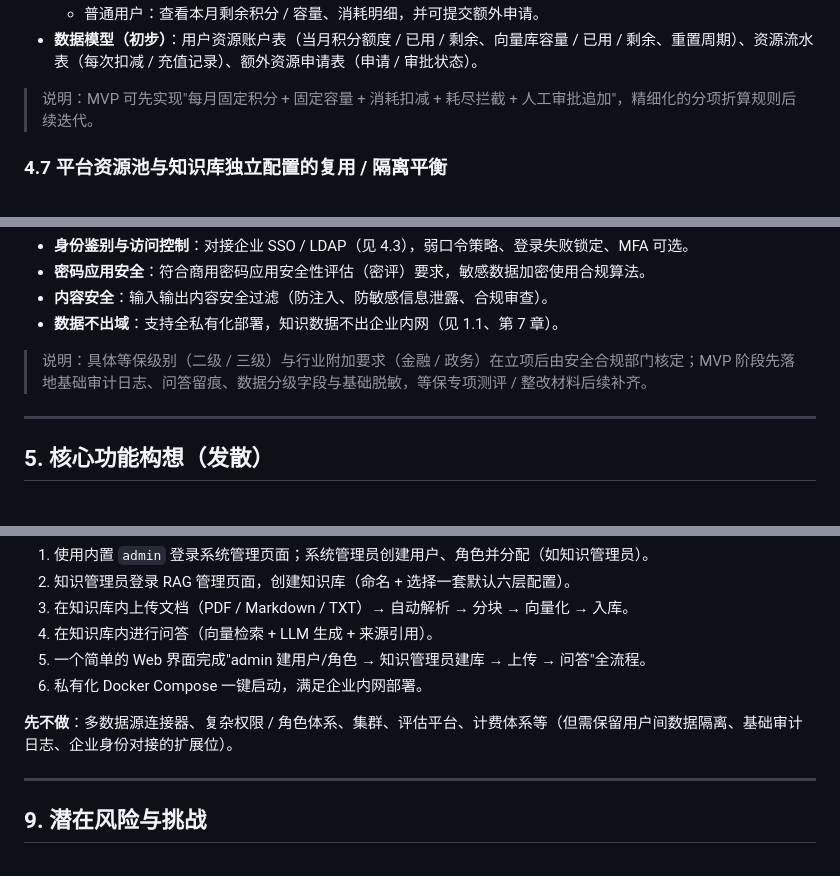
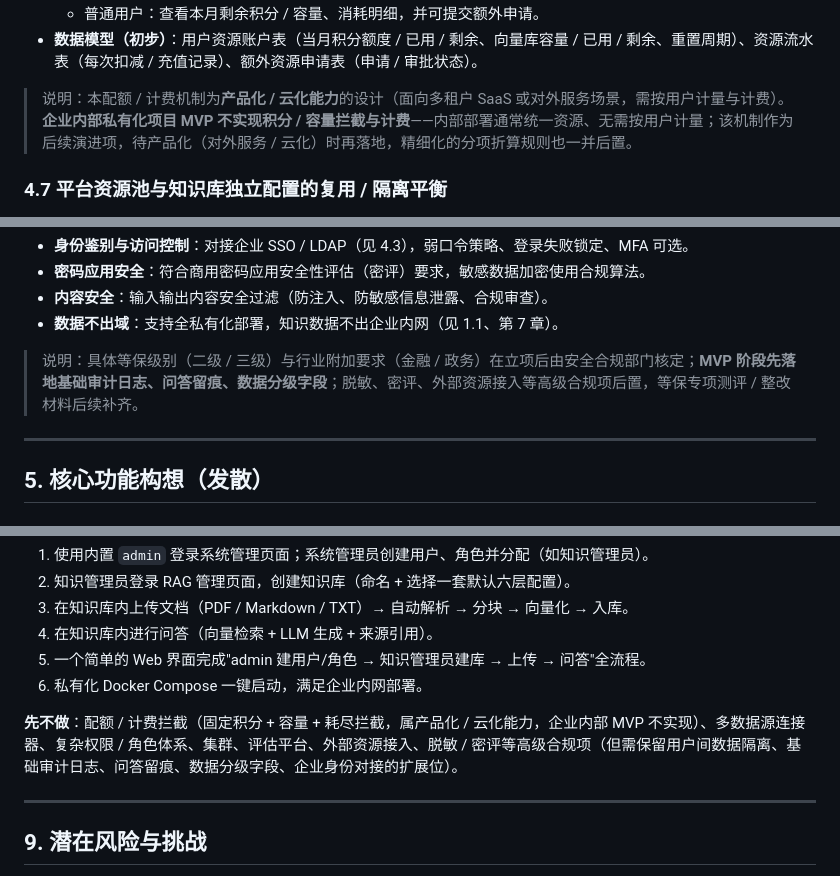
Before and after one commit to qoobots/qoorag, a Markdown page: .docs/00_头脑风暴文档.md, 3 parts joined by grey strips. Rendered like a GitHub page.

Commit message:
docs: 明确内部 MVP 不实现配额拦截，配额/计费属产品化能力后置

```diff
--- a/.docs/00_头脑风暴文档.md
+++ b/.docs/00_头脑风暴文档.md
@@ -146,7 +146,7 @@
   - 普通用户：查看本月剩余积分 / 容量、消耗明细，并可提交额外申请。
 - **数据模型（初步）**：用户资源账户表（当月积分额度 / 已用 / 剩余、向量库容量 / 已用 / 剩余、重置周期）、资源流水表（每次扣减 / 充值记录）、额外资源申请表（申请 / 审批状态）。
 
-> 说明：MVP 可先实现"每月固定积分 + 固定容量 + 消耗扣减 + 耗尽拦截 + 人工审批追加"，精细化的分项折算规则后续迭代。
+> 说明：本配额 / 计费机制为**产品化 / 云化能力**的设计（面向多租户 SaaS 或对外服务场景，需按用户计量与计费）。**企业内部私有化项目 MVP 不实现积分 / 容量拦截与计费**——内部部署通常统一资源、无需按用户计量；该机制作为后续演进项，待产品化（对外服务 / 云化）时再落地，精细化的分项折算规则也一并后置。
 
 ### 4.7 平台资源池与知识库独立配置的复用 / 隔离平衡
 
@@ -193,7 +193,7 @@
 - **内容安全**：输入输出内容安全过滤（防注入、防敏感信息泄露、合规审查）。
 - **数据不出域**：支持全私有化部署，知识数据不出企业内网（见 1.1、第 7 章）。
 
-> 说明：具体等保级别（二级 / 三级）与行业附加要求（金融 / 政务）在立项后由安全合规部门核定；MVP 阶段先落地基础审计日志、问答留痕、数据分级字段与基础脱敏，等保专项测评 / 整改材料后续补齐。
+> 说明：具体等保级别（二级 / 三级）与行业附加要求（金融 / 政务）在立项后由安全合规部门核定；**MVP 阶段先落地基础审计日志、问答留痕、数据分级字段**；脱敏、密评、外部资源接入等高级合规项后置，等保专项测评 / 整改材料后续补齐。
 
 ---
 
@@ -270,7 +270,7 @@
 5. 一个简单的 Web 界面完成"admin 建用户/角色 → 知识管理员建库 → 上传 → 问答"全流程。
 6. 私有化 Docker Compose 一键启动，满足企业内网部署。
 
-**先不做**：多数据源连接器、复杂权限 / 角色体系、集群、评估平台、计费体系等（但需保留用户间数据隔离、基础审计日志、企业身份对接的扩展位）。
+**先不做**：配额 / 计费拦截（固定积分 + 容量 + 耗尽拦截，属产品化 / 云化能力，企业内部 MVP 不实现）、多数据源连接器、复杂权限 / 角色体系、集群、评估平台、外部资源接入、脱敏 / 密评等高级合规项（但需保留用户间数据隔离、基础审计日志、问答留痕、数据分级字段、企业身份对接的扩展位）。
 
 ---
 
```
Also changed, not shown: other parts of .docs/00_头脑风暴文档.md (+1 -1 lines).
